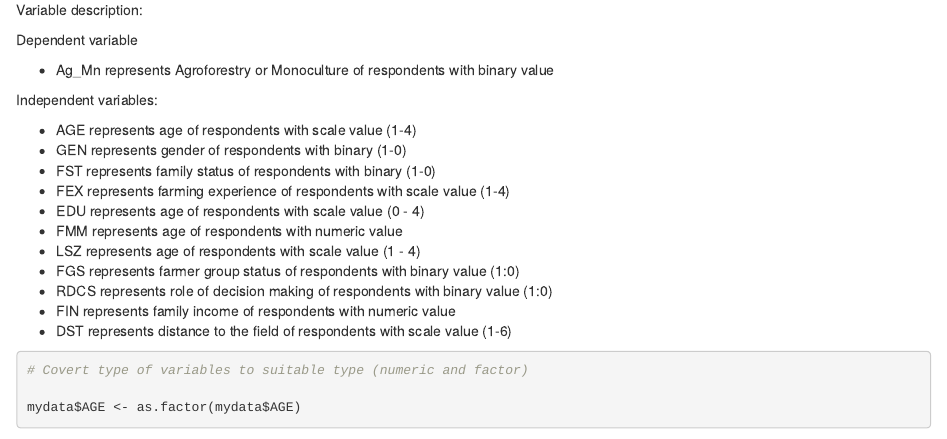
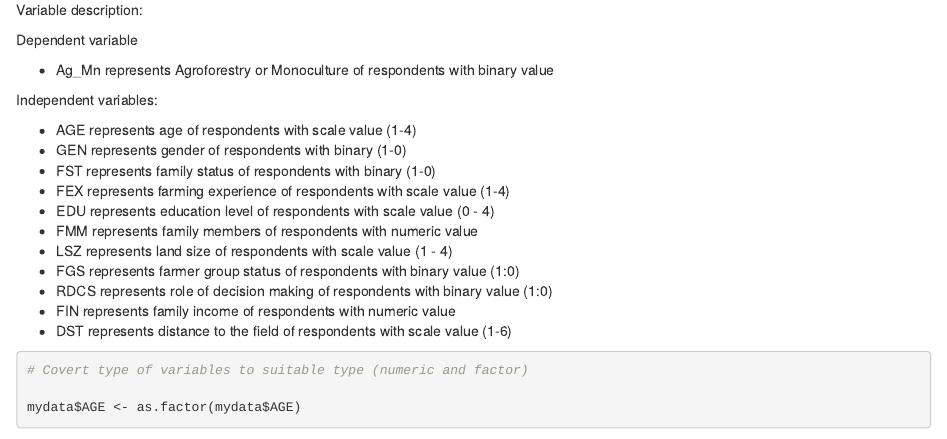
Before and after one commit to Erlanggaid/Logistic_regression_rubber_agroforestry_adoption, an R Markdown document (logistic regression.Rmd): the page in a window 1100 px wide, from 440 px down. Rendered offline with R 4.5, knitr and Pandoc, with nearby package versions; some code elsewhere in the file could not run offline.

Commit message:
Update logistic regression.Rmd

```diff
--- a/logistic regression.Rmd
+++ b/logistic regression.Rmd
@@ -36,9 +36,9 @@ Independent variables:
 - GEN represents gender of respondents with binary (1-0)
 - FST represents family status of respondents with binary (1-0)
 - FEX represents farming experience of respondents with scale value (1-4)
-- EDU represents age of respondents with scale value (0 - 4)
-- FMM represents age of respondents with numeric value
-- LSZ represents age of respondents with scale value (1 - 4)
+- EDU represents education level of respondents with scale value (0 - 4)
+- FMM represents family members of respondents with numeric value
+- LSZ represents land size of respondents with scale value (1 - 4)
 - FGS represents farmer group status of respondents with binary value (1:0)
 - RDCS represents role of decision making of respondents with binary value (1:0)
 - FIN represents family income of respondents with numeric value
```
